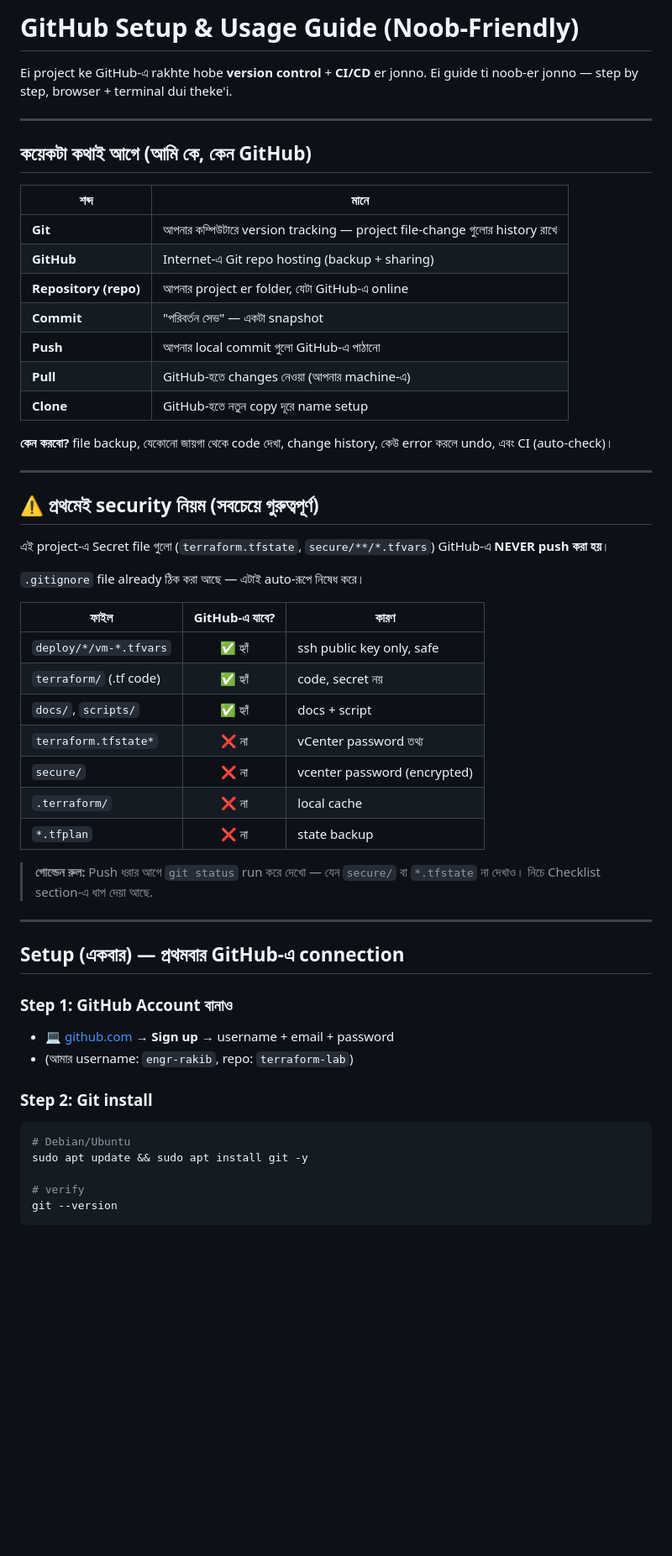
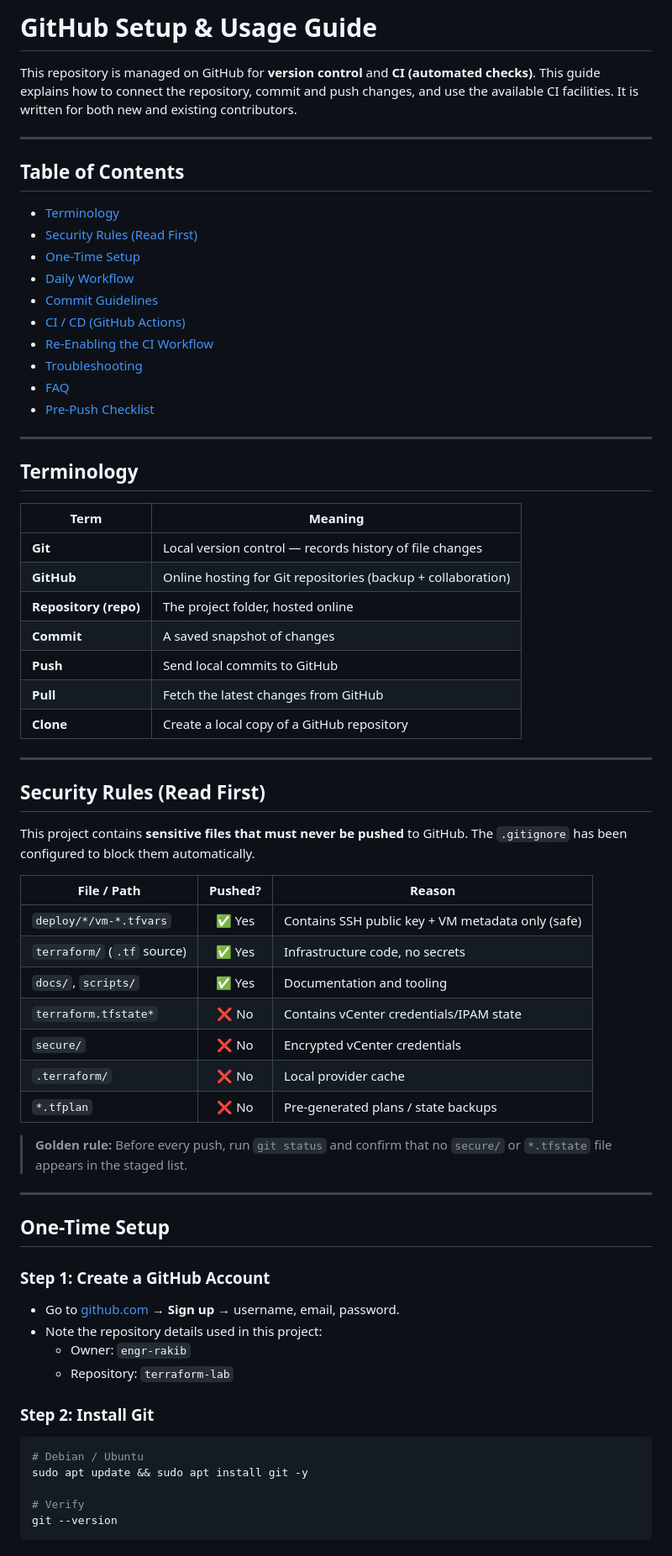
Before and after one commit to engr-rakib/VMPilot, a Markdown page: GITHUB_GUIDE.md, the part around one of its changes. Shown at 84% size. Drawn GitHub-style; blank space fills up the shorter version.

````diff
--- a/GITHUB_GUIDE.md
+++ b/GITHUB_GUIDE.md
@@ -1,57 +1,70 @@
-# GitHub Setup & Usage Guide (Noob-Friendly)
+# GitHub Setup & Usage Guide
 
-Ei project ke GitHub-এ rakhte hobe **version control** + **CI/CD** er jonno. Ei guide ti noob-er jonno — step by step, browser + terminal dui theke'i.
+This repository is managed on GitHub for **version control** and **CI (automated checks)**. This guide explains how to connect the repository, commit and push changes, and use the available CI facilities. It is written for both new and existing contributors.
 
 ---
 
-## কয়েকটা কথাই আগে (আমি কে, কেন GitHub)
+## Table of Contents
 
-| শব্দ | মানে |
-|------|------|
-| **Git** | আপনার কম্পিউটারে version tracking — project file-change গুলোর history রাখে |
-| **GitHub** | Internet-এ Git repo hosting (backup + sharing) |
-| **Repository (repo)** | আপনার project er folder, যেটা GitHub-এ online |
-| **Commit** | "পরিবর্তন সেভ" — একটা snapshot |
-| **Push** | আপনার local commit গুলো GitHub-এ পাঠানো |
-| **Pull** | GitHub-হতে changes নেওয়া (আপনার machine-এ) |
-| **Clone** | GitHub-হতে নতুন copy দূরে name setup |
-
-**কেন করবো?** file backup, যেকোনো জায়গা থেকে code দেখা, change history, কেউ error করলে undo, এবং CI (auto-check)।
+- [Terminology](#terminology)
+- [Security Rules (Read First)](#security-rules-read-first)
+- [One-Time Setup](#one-time-setup)
+- [Daily Workflow](#daily-workflow)
+- [Commit Guidelines](#commit-guidelines)
+- [CI / CD (GitHub Actions)](#ci--cd-github-actions)
+- [Re-Enabling the CI Workflow](#re-enabling-the-ci-workflow)
+- [Troubleshooting](#troubleshooting)
+- [FAQ](#faq)
+- [Pre-Push Checklist](#pre-push-checklist)
 
 ---
 
-## ⚠️ প্রথমেই security নিয়ম (সবচেয়ে গুরুত্বপূর্ণ)
+## Terminology
 
-এই project-এ Secret file গুলো (`terraform.tfstate`, `secure/**/*.tfvars`) GitHub-এ **NEVER push করা হয়**।
-
-`.gitignore` file already ঠিক করা আছে — এটাই auto-রূপে নিষেধ করে।
-
-| ফাইল | GitHub-এ যাবে? | কারণ |
-|------|:---:|------|
-| `deploy/*/vm-*.tfvars` | ✅ হ্যাঁ | ssh public key only, safe |
-| `terraform/` (.tf code) | ✅ হ্যাঁ | code, secret নয় |
-| `docs/`, `scripts/` | ✅ হ্যাঁ | docs + script |
-| `terraform.tfstate*` | ❌ না | vCenter password তথ্য |
-| `secure/` | ❌ না | vcenter password (encrypted) |
-| `.terraform/` | ❌ না | local cache |
-| `*.tfplan` | ❌ না | state backup |
-
-> **গোল্ডেন রুল:** Push ধরার আগে `git status` run করে দেখো — যেন `secure/` বা `*.tfstate` না দেখাও। নিচে Checklist section-এ ধাপ দেয়া আছে.
+| Term | Meaning |
+|------|---------|
+| **Git** | Local version control — records history of file changes |
+| **GitHub** | Online hosting for Git repositories (backup + collaboration) |
+| **Repository (repo)** | The project folder, hosted online |
+| **Commit** | A saved snapshot of changes |
+| **Push** | Send local commits to GitHub |
+| **Pull** | Fetch the latest changes from GitHub |
+| **Clone** | Create a local copy of a GitHub repository |
 
 ---
 
-## Setup (একবার) — প্রথমবার GitHub-এ connection
+## Security Rules (Read First)
 
-### Step 1: GitHub Account বানাও
-- 💻 [github.com](https://github.com) → **Sign up** → username + email + password
-- (আমার username: `engr-rakib`, repo: `terraform-lab`)
+This project contains **sensitive files that must never be pushed** to GitHub. The `.gitignore` has been configured to block them automatically.
 
-### Step 2: Git install
+| File / Path | Pushed? | Reason |
+|------|:---:|------|
+| `deploy/*/vm-*.tfvars` | ✅ Yes | Contains SSH public key + VM metadata only (safe) |
+| `terraform/` (`.tf` source) | ✅ Yes | Infrastructure code, no secrets |
+| `docs/`, `scripts/` | ✅ Yes | Documentation and tooling |
+| `terraform.tfstate*` | ❌ No | Contains vCenter credentials/IPAM state |
+| `secure/` | ❌ No | Encrypted vCenter credentials |
+| `.terraform/` | ❌ No | Local provider cache |
+| `*.tfplan` | ❌ No | Pre-generated plans / state backups |
+
+> **Golden rule:** Before every push, run `git status` and confirm that no `secure/` or `*.tfstate` file appears in the staged list.
+
+---
+
+## One-Time Setup
+
+### Step 1: Create a GitHub Account
+- Go to [github.com](https://github.com) → **Sign up** → username, email, password.
+- Note the repository details used in this project:
+  - Owner: `engr-rakib`
+  - Repository: `terraform-lab`
+
+### Step 2: Install Git
 ```bash
-# Debian/Ubuntu
+# Debian / Ubuntu
 sudo apt update && sudo apt install git -y
 
-# verify
+# Verify
 git --version
 ```
 
````
Also changed, not shown: other parts of GITHUB_GUIDE.md (+69 -71 lines).
